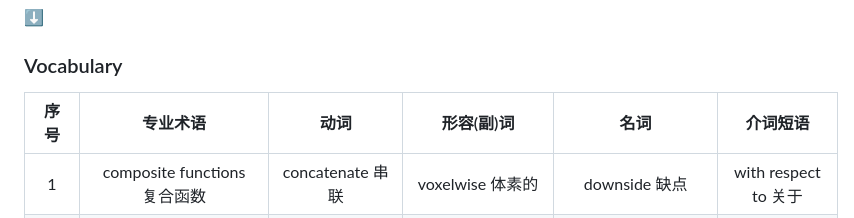
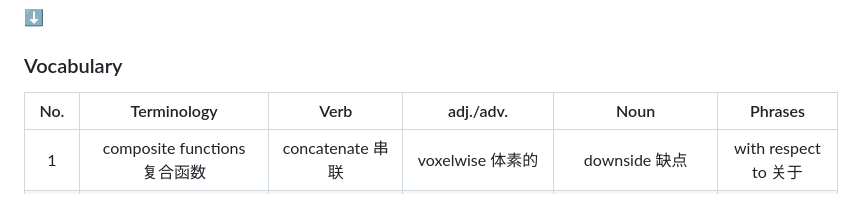
Before and after one commit to jizhang02/Vocabulary-in-Compurter-Science-Paper, a Markdown page: docs/glossary.md, the part around one of its changes. Rendered like a GitHub page.

```diff
--- a/glossary.md
+++ b/docs/glossary.md
@@ -5,7 +5,7 @@
 <a href="#bottom" class="btn btn-primary btn-sm"> ⬇️ </a>
 
 ### Vocabulary
-序号|专业术语|动词|形容(副)词|名词|介词短语
+No.|Terminology|Verb|adj./adv.|Noun|Phrases
 :--:|:--:|:--:|:--:|:--:|:--:
 1|composite functions 复合函数|concatenate 串联|voxelwise 体素的|downside 缺点|with respect to 关于
 2|summation 合计|impede 阻碍|substantial 大量的|approach 方法|from ...perspecitve 从某角度看
```
Also changed, not shown: other parts of docs/glossary.md (+1 -0 lines), README.md (+41 -14 lines), docs/dream_vocabulary.jpg (added).
